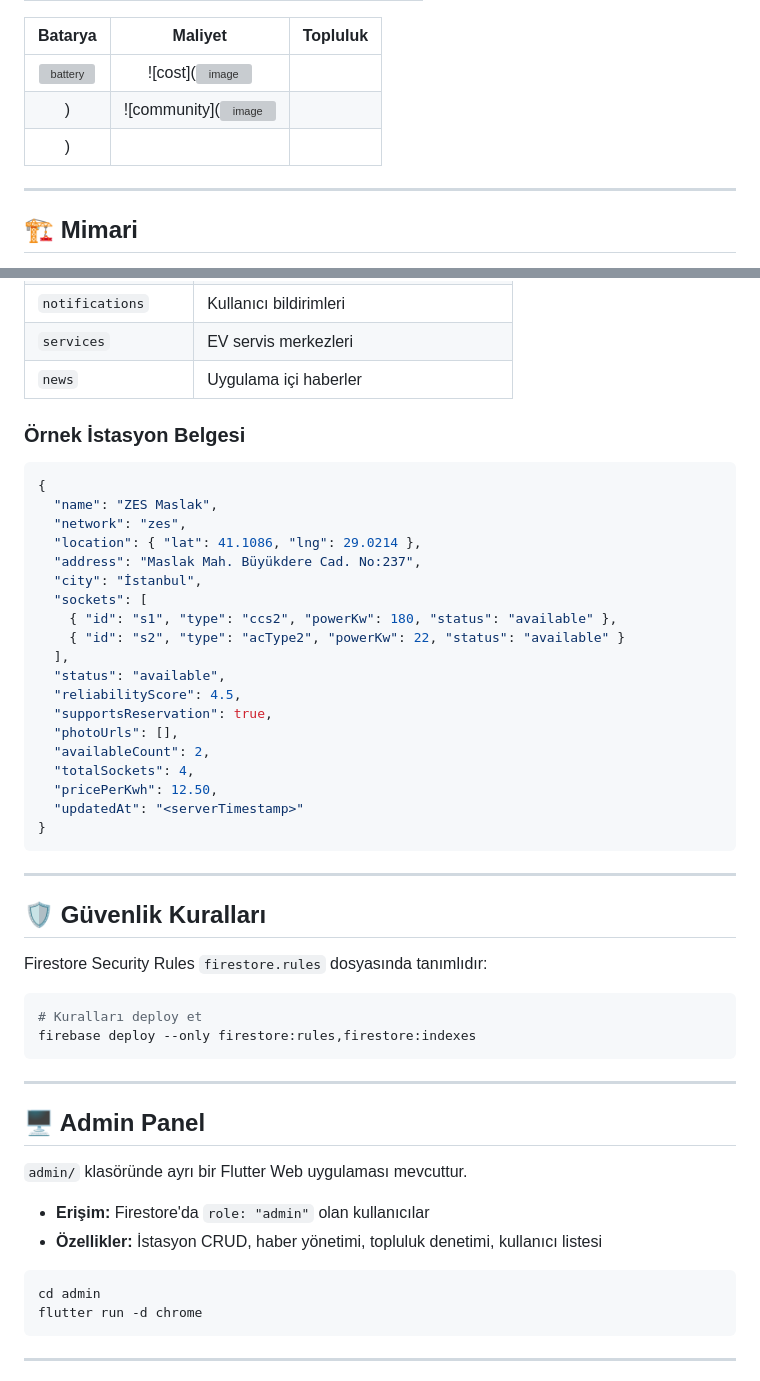
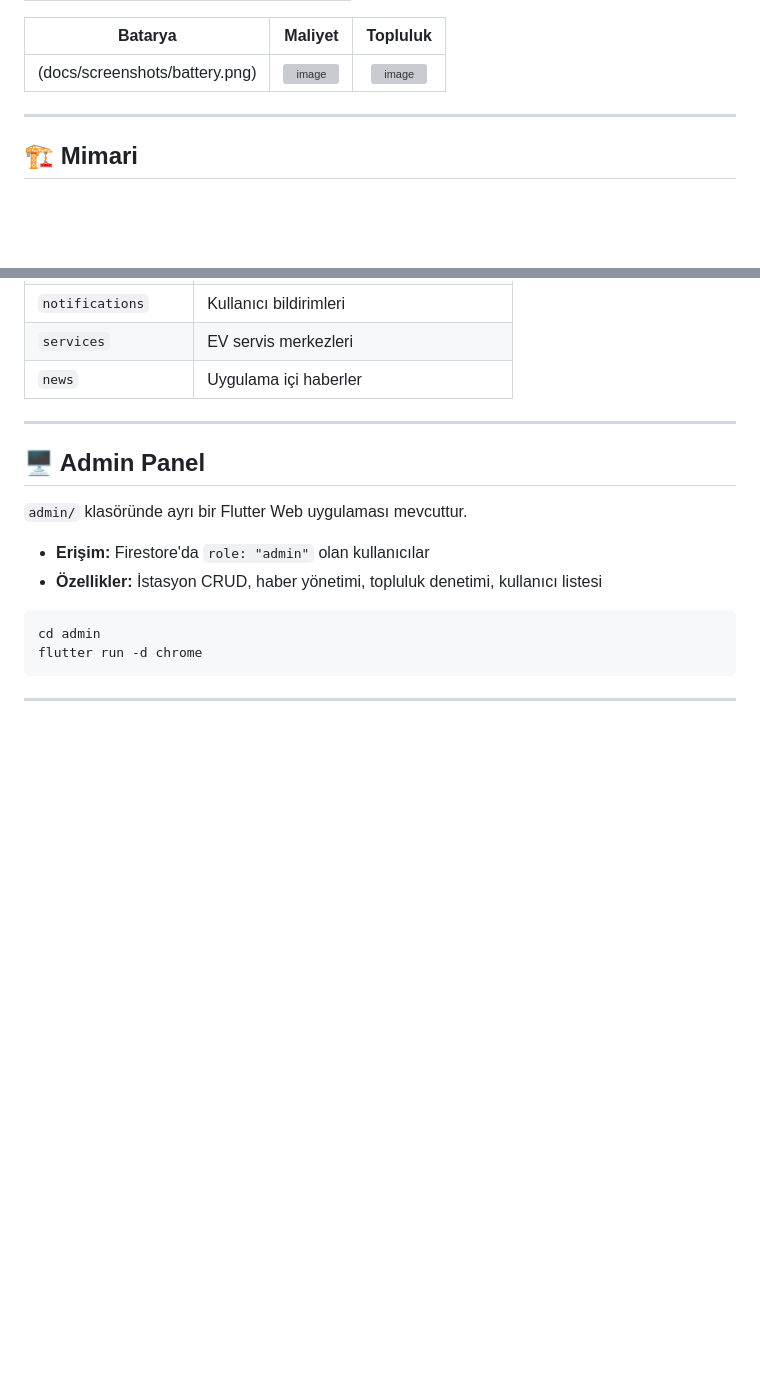
Before and after one commit to ummugulsumyucel/ev-navigator, a Markdown page: README.md, 2 parts joined by grey strips. Rendered like a GitHub page; blank space fills up the shorter version; grey boxes are pictures that could not be loaded.

````diff
--- a/README.md
+++ b/README.md
@@ -82,9 +79,7 @@ EV Navigator, Türkiye'deki elektrikli araç sürücüleri için tasarlanmış k
 
 | Batarya | Maliyet | Topluluk |
 |:-------:|:-------:|:--------:|
-| ![battery](docs/screenshots/battery.png) | ![cost](<img width="623" height="913" alt="image" src="https://github.com/user-attachments/assets/8a064c6b-e3fe-4a72-8da3-c3f7f21ee20e" />
-) | ![community](<img width="626" height="908" alt="image" src="https://github.com/user-attachments/assets/a5608fd6-a395-4b47-b49b-a3ec90c05009" />
-) |
+| (docs/screenshots/battery.png) | <img width="350" height="500" alt="image" src="https://github.com/user-attachments/assets/8a064c6b-e3fe-4a72-8da3-c3f7f21ee20e" /> | <img width="350" height="500" alt="image" src="https://github.com/user-attachments/assets/a5608fd6-a395-4b47-b49b-a3ec90c05009" />|
 
 ---
 
@@ -238,40 +167,6 @@ flutter run -d windows
 | `services` | EV servis merkezleri |
 | `news` | Uygulama içi haberler |
 
-### Örnek İstasyon Belgesi
-
-```json
-{
-  "name": "ZES Maslak",
-  "network": "zes",
-  "location": { "lat": 41.1086, "lng": 29.0214 },
-  "address": "Maslak Mah. Büyükdere Cad. No:237",
-  "city": "İstanbul",
-  "sockets": [
-    { "id": "s1", "type": "ccs2", "powerKw": 180, "status": "available" },
-    { "id": "s2", "type": "acType2", "powerKw": 22, "status": "available" }
-  ],
-  "status": "available",
-  "reliabilityScore": 4.5,
-  "supportsReservation": true,
-  "photoUrls": [],
-  "availableCount": 2,
-  "totalSockets": 4,
-  "pricePerKwh": 12.50,
-  "updatedAt": "<serverTimestamp>"
-}
-```
-
----
-
-## 🛡️ Güvenlik Kuralları
-
-Firestore Security Rules `firestore.rules` dosyasında tanımlıdır:
-
-```bash
-# Kuralları deploy et
-firebase deploy --only firestore:rules,firestore:indexes
-```
 
 ---
 
````
Also changed, not shown: other parts of README.md (+1 -70 lines).
